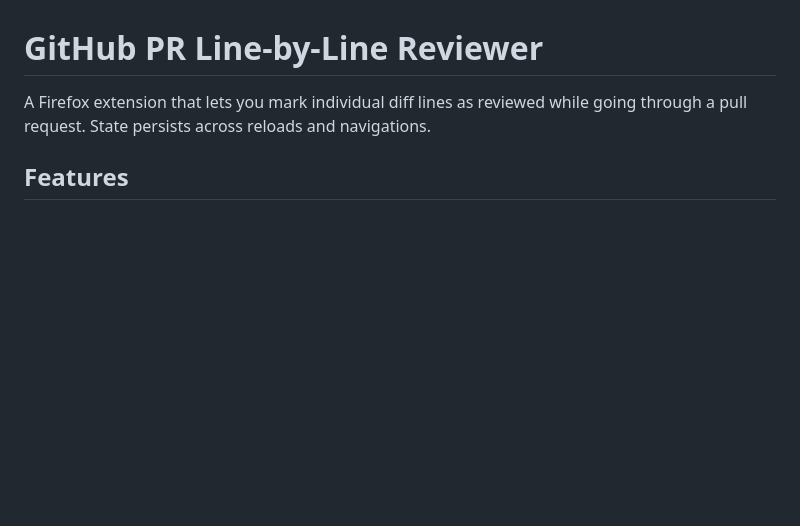
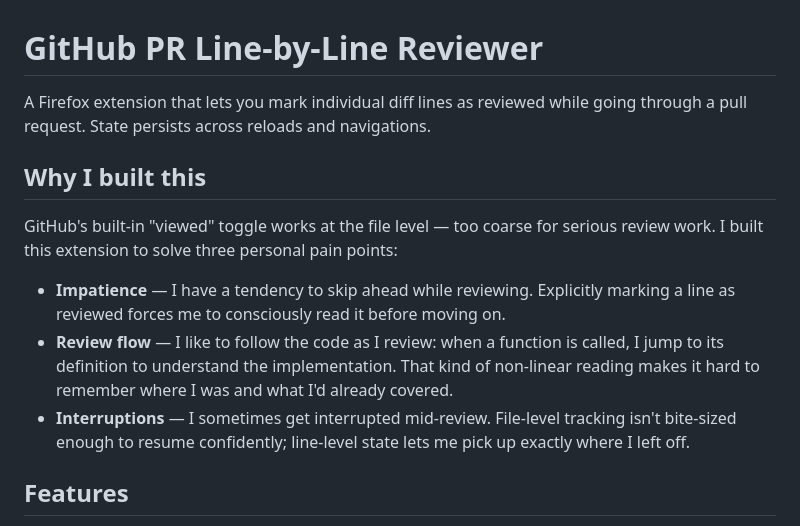
Before and after one commit to romsahel/github-pr-reviewer, a Markdown page: README.md, the part around the change. GitHub-like rendering; blank space fills up the shorter version.

Commit message:
chore: update readme

```diff
--- a/README.md
+++ b/README.md
@@ -1,6 +1,14 @@
 # GitHub PR Line-by-Line Reviewer
 
 A Firefox extension that lets you mark individual diff lines as reviewed while going through a pull request. State persists across reloads and navigations.
+
+## Why I built this
+
+GitHub's built-in "viewed" toggle works at the file level — too coarse for serious review work. I built this extension to solve three personal pain points:
+
+- **Impatience** — I have a tendency to skip ahead while reviewing. Explicitly marking a line as reviewed forces me to consciously read it before moving on.
+- **Review flow** — I like to follow the code as I review: when a function is called, I jump to its definition to understand the implementation. That kind of non-linear reading makes it hard to remember where I was and what I'd already covered.
+- **Interruptions** — I sometimes get interrupted mid-review. File-level tracking isn't bite-sized enough to resume confidently; line-level state lets me pick up exactly where I left off.
 
 ## Features
 
```
